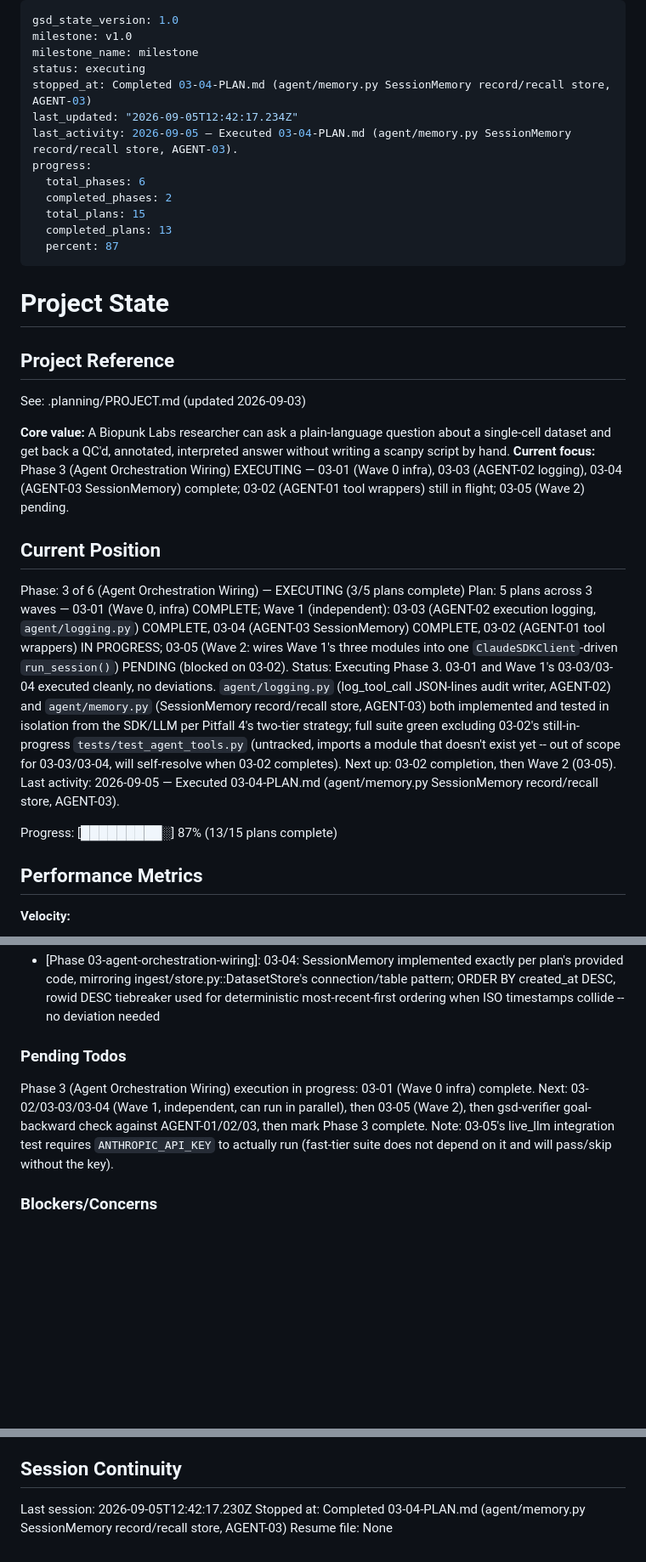
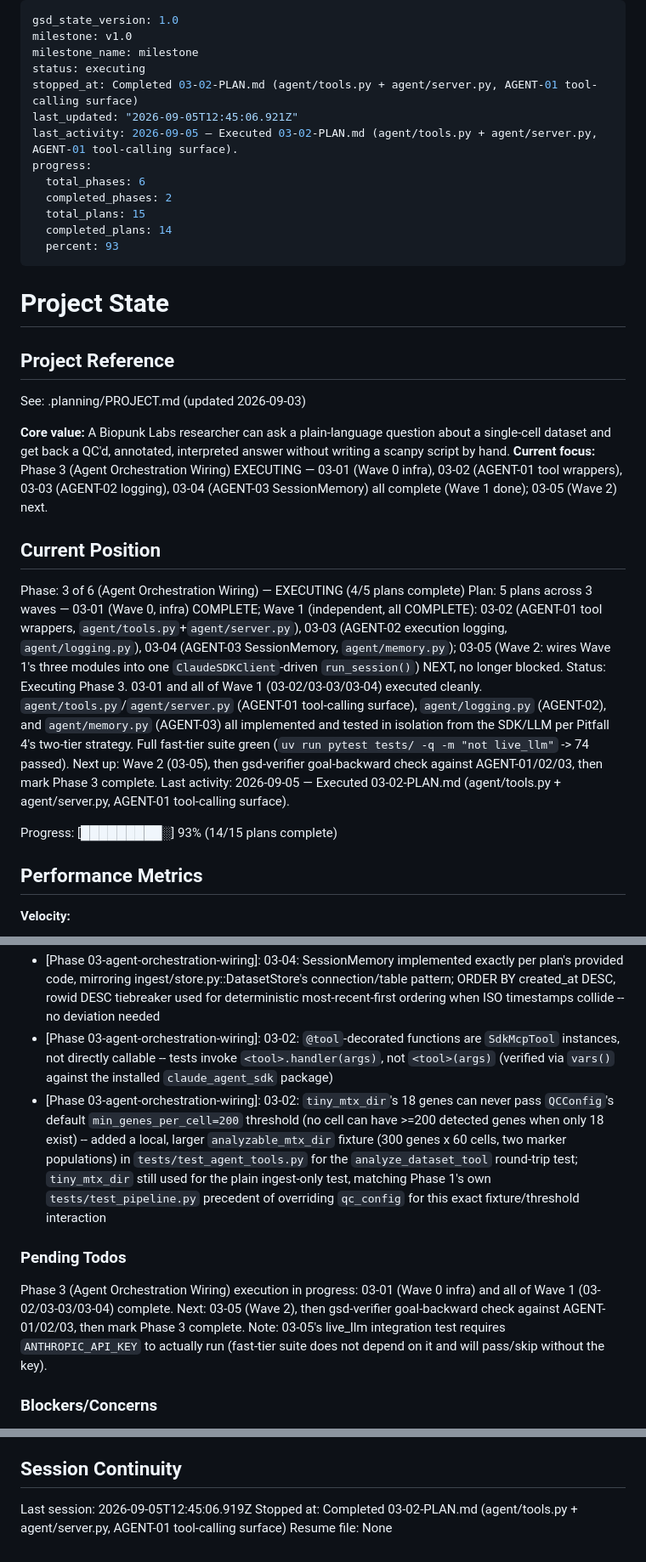
Before and after one commit to tjcrowley/bioclaw, a Markdown page: .planning/STATE.md, 3 parts joined by grey strips. Shown at 85% size. Drawn GitHub-style; blank space fills up the shorter version.

Commit message:
docs(03-02): complete AGENT-01 tool-calling surface plan

```diff
--- a/.planning/STATE.md
+++ b/.planning/STATE.md
@@ -3,15 +3,15 @@ gsd_state_version: 1.0
 milestone: v1.0
 milestone_name: milestone
 status: executing
-stopped_at: Completed 03-04-PLAN.md (agent/memory.py SessionMemory record/recall store, AGENT-03)
-last_updated: "2026-09-05T12:42:17.234Z"
-last_activity: 2026-09-05 — Executed 03-04-PLAN.md (agent/memory.py SessionMemory record/recall store, AGENT-03).
+stopped_at: Completed 03-02-PLAN.md (agent/tools.py + agent/server.py, AGENT-01 tool-calling surface)
+last_updated: "2026-09-05T12:45:06.921Z"
+last_activity: 2026-09-05 — Executed 03-02-PLAN.md (agent/tools.py + agent/server.py, AGENT-01 tool-calling surface).
 progress:
   total_phases: 6
   completed_phases: 2
   total_plans: 15
-  completed_plans: 13
-  percent: 87
+  completed_plans: 14
+  percent: 93
 ---
 
 # Project State
@@ -21,16 +21,16 @@ progress:
 See: .planning/PROJECT.md (updated 2026-09-03)
 
 **Core value:** A Biopunk Labs researcher can ask a plain-language question about a single-cell dataset and get back a QC'd, annotated, interpreted answer without writing a scanpy script by hand.
-**Current focus:** Phase 3 (Agent Orchestration Wiring) EXECUTING — 03-01 (Wave 0 infra), 03-03 (AGENT-02 logging), 03-04 (AGENT-03 SessionMemory) complete; 03-02 (AGENT-01 tool wrappers) still in flight; 03-05 (Wave 2) pending.
+**Current focus:** Phase 3 (Agent Orchestration Wiring) EXECUTING — 03-01 (Wave 0 infra), 03-02 (AGENT-01 tool wrappers), 03-03 (AGENT-02 logging), 03-04 (AGENT-03 SessionMemory) all complete (Wave 1 done); 03-05 (Wave 2) next.
 
 ## Current Position
 
-Phase: 3 of 6 (Agent Orchestration Wiring) — EXECUTING (3/5 plans complete)
-Plan: 5 plans across 3 waves — 03-01 (Wave 0, infra) COMPLETE; Wave 1 (independent): 03-03 (AGENT-02 execution logging, `agent/logging.py`) COMPLETE, 03-04 (AGENT-03 SessionMemory) COMPLETE, 03-02 (AGENT-01 tool wrappers) IN PROGRESS; 03-05 (Wave 2: wires Wave 1's three modules into one `ClaudeSDKClient`-driven `run_session()`) PENDING (blocked on 03-02).
-Status: Executing Phase 3. 03-01 and Wave 1's 03-03/03-04 executed cleanly, no deviations. `agent/logging.py` (log_tool_call JSON-lines audit writer, AGENT-02) and `agent/memory.py` (SessionMemory record/recall store, AGENT-03) both implemented and tested in isolation from the SDK/LLM per Pitfall 4's two-tier strategy; full suite green excluding 03-02's still-in-progress `tests/test_agent_tools.py` (untracked, imports a module that doesn't exist yet -- out of scope for 03-03/03-04, will self-resolve when 03-02 completes). Next up: 03-02 completion, then Wave 2 (03-05).
-Last activity: 2026-09-05 — Executed 03-04-PLAN.md (agent/memory.py SessionMemory record/recall store, AGENT-03).
+Phase: 3 of 6 (Agent Orchestration Wiring) — EXECUTING (4/5 plans complete)
+Plan: 5 plans across 3 waves — 03-01 (Wave 0, infra) COMPLETE; Wave 1 (independent, all COMPLETE): 03-02 (AGENT-01 tool wrappers, `agent/tools.py`+`agent/server.py`), 03-03 (AGENT-02 execution logging, `agent/logging.py`), 03-04 (AGENT-03 SessionMemory, `agent/memory.py`); 03-05 (Wave 2: wires Wave 1's three modules into one `ClaudeSDKClient`-driven `run_session()`) NEXT, no longer blocked.
+Status: Executing Phase 3. 03-01 and all of Wave 1 (03-02/03-03/03-04) executed cleanly. `agent/tools.py`/`agent/server.py` (AGENT-01 tool-calling surface), `agent/logging.py` (AGENT-02), and `agent/memory.py` (AGENT-03) all implemented and tested in isolation from the SDK/LLM per Pitfall 4's two-tier strategy. Full fast-tier suite green (`uv run pytest tests/ -q -m "not live_llm"` -> 74 passed). Next up: Wave 2 (03-05), then gsd-verifier goal-backward check against AGENT-01/02/03, then mark Phase 3 complete.
+Last activity: 2026-09-05 — Executed 03-02-PLAN.md (agent/tools.py + agent/server.py, AGENT-01 tool-calling surface).
 
-Progress: [█████████░] 87% (13/15 plans complete)
+Progress: [█████████░] 93% (14/15 plans complete)
 
 ## Performance Metrics
 
@@ -89,10 +90,12 @@ Recent decisions affecting current work:
 - [Phase 03-agent-orchestration-wiring]: 03-01: No deviations - claude-agent-sdk installed and live_llm marker registered exactly per plan; agent/ package skeleton mirrors analysis/__init__.py precedent
 - [Phase 03-agent-orchestration-wiring]: 03-03: log_tool_call implemented exactly per plan's provided code (sha256(json.dumps(..., sort_keys=True, default=str)) hashing, async signature for future PostToolUse hook shape) -- no deviation needed
 - [Phase 03-agent-orchestration-wiring]: 03-04: SessionMemory implemented exactly per plan's provided code, mirroring ingest/store.py::DatasetStore's connection/table pattern; ORDER BY created_at DESC, rowid DESC tiebreaker used for deterministic most-recent-first ordering when ISO timestamps collide -- no deviation needed
+- [Phase 03-agent-orchestration-wiring]: 03-02: `@tool`-decorated functions are `SdkMcpTool` instances, not directly callable -- tests invoke `<tool>.handler(args)`, not `<tool>(args)` (verified via `vars()` against the installed `claude_agent_sdk` package)
+- [Phase 03-agent-orchestration-wiring]: 03-02: `tiny_mtx_dir`'s 18 genes can never pass `QCConfig`'s default `min_genes_per_cell=200` threshold (no cell can have >=200 detected genes when only 18 exist) -- added a local, larger `analyzable_mtx_dir` fixture (300 genes x 60 cells, two marker populations) in `tests/test_agent_tools.py` for the `analyze_dataset_tool` round-trip test; `tiny_mtx_dir` still used for the plain ingest-only test, matching Phase 1's own `tests/test_pipeline.py` precedent of overriding `qc_config` for this exact fixture/threshold interaction
 
 ### Pending Todos
 
-Phase 3 (Agent Orchestration Wiring) execution in progress: 03-01 (Wave 0 infra) complete. Next: 03-02/03-03/03-04 (Wave 1, independent, can run in parallel), then 03-05 (Wave 2), then gsd-verifier goal-backward check against AGENT-01/02/03, then mark Phase 3 complete. Note: 03-05's live_llm integration test requires `ANTHROPIC_API_KEY` to actually run (fast-tier suite does not depend on it and will pass/skip without the key).
+Phase 3 (Agent Orchestration Wiring) execution in progress: 03-01 (Wave 0 infra) and all of Wave 1 (03-02/03-03/03-04) complete. Next: 03-05 (Wave 2), then gsd-verifier goal-backward check against AGENT-01/02/03, then mark Phase 3 complete. Note: 03-05's live_llm integration test requires `ANTHROPIC_API_KEY` to actually run (fast-tier suite does not depend on it and will pass/skip without the key).
 
 ### Blockers/Concerns
 
@@ -103,6 +106,6 @@ Phase 3 (Agent Orchestration Wiring) execution in progress: 03-01 (Wave 0 infra)
 
 ## Session Continuity
 
-Last session: 2026-09-05T12:42:17.230Z
-Stopped at: Completed 03-04-PLAN.md (agent/memory.py SessionMemory record/recall store, AGENT-03)
+Last session: 2026-09-05T12:45:06.919Z
+Stopped at: Completed 03-02-PLAN.md (agent/tools.py + agent/server.py, AGENT-01 tool-calling surface)
 Resume file: None
```
Also changed, not shown: other parts of .planning/STATE.md (+1 -0 lines), .planning/REQUIREMENTS.md (+2 -2 lines), 1 other file.
